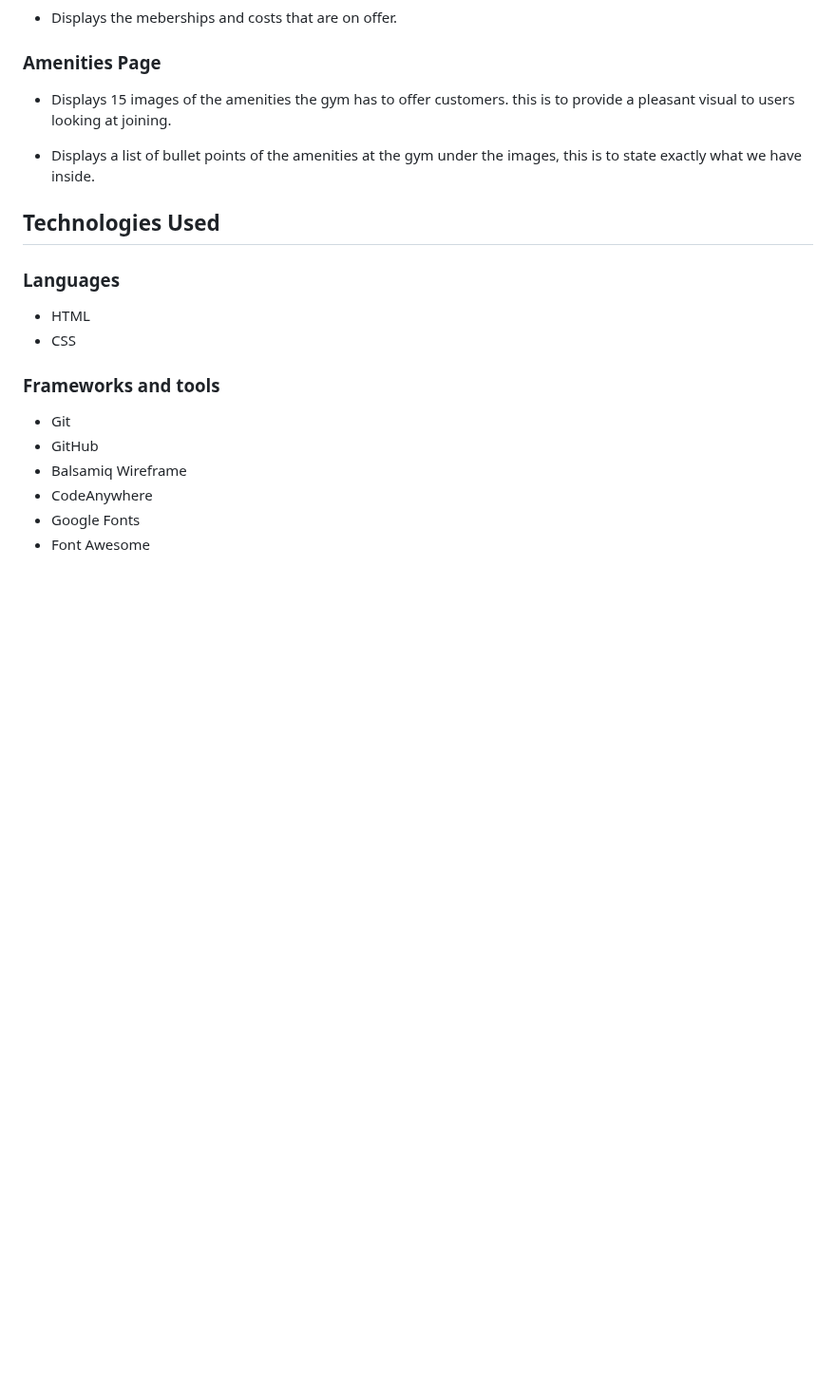
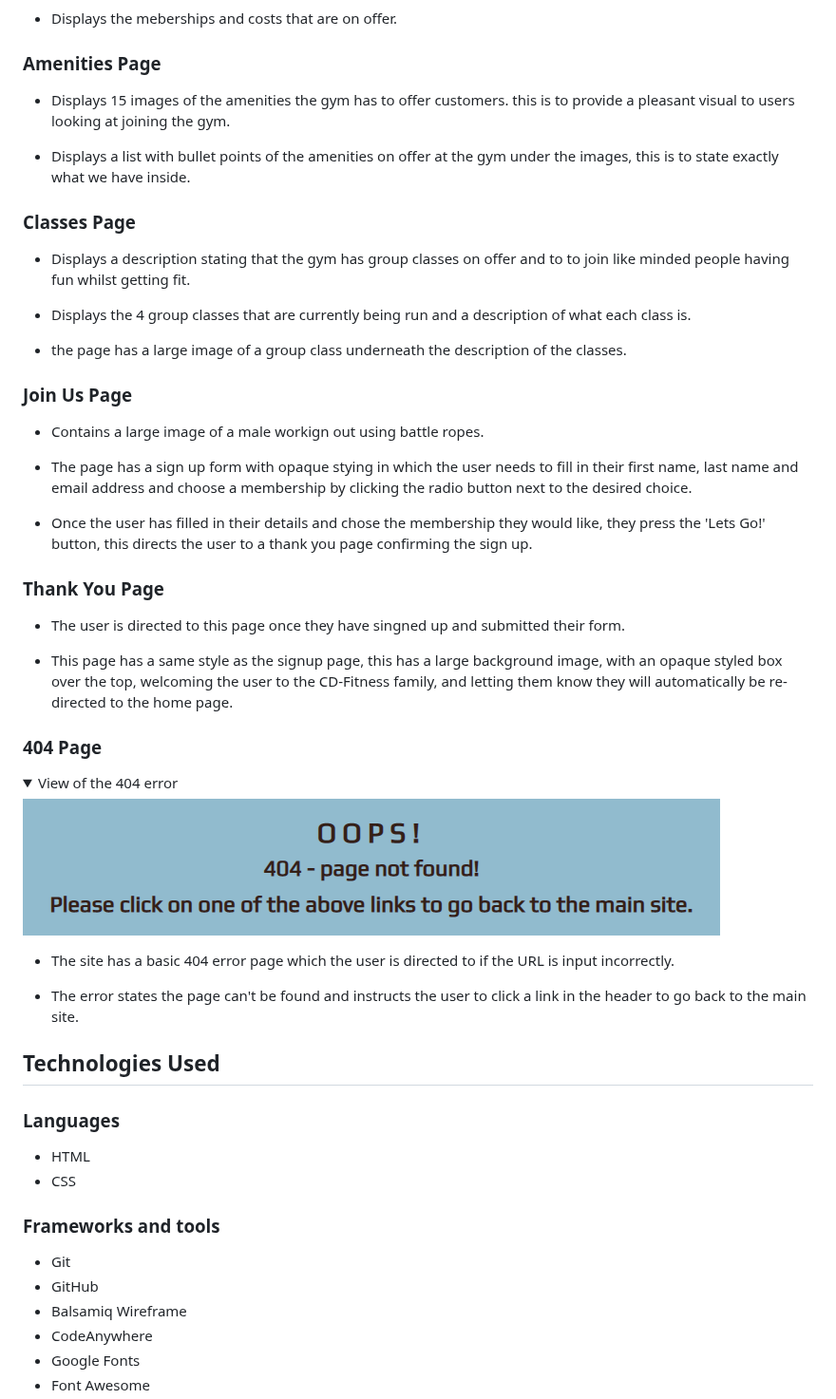
Before and after one commit to chrisdiggle1/CD-Fitness, a Markdown page: README.md, the part around one of its changes. Shown at 95% size. GitHub-like rendering; folded sections open; blank space fills up the shorter version.

Commit message:
update design section of the readme

```diff
--- a/README.md
+++ b/README.md
@@ -115,9 +143,42 @@ classes page to clearly state what classes we currently run.
 
 ### **Amenities Page**
 
-* Displays 15 images of the amenities the gym has to offer customers. this is  to provide a pleasant visual to users looking at joining.
+* Displays 15 images of the amenities the gym has to offer customers. this is  to provide a pleasant visual to users looking at joining the gym.
 
-* Displays a list of bullet points of the amenities at the gym under the images, this is to state exactly what we have inside.
+* Displays a list with bullet points of the amenities on offer at the gym under the images, this is to state exactly what we have inside.
+
+### **Classes Page**
+
+* Displays a description stating that the gym has group classes on offer and to to join like minded people having fun whilst getting fit.
+
+* Displays the 4 group classes that are currently being run and a description of what each class is.
+
+* the page has a large image of a group class underneath the description of the classes.
+
+### **Join Us Page**
+
+* Contains a large image of a male workign out using battle ropes.
+
+* The page has a sign up form with opaque stying in which the user needs to fill in their first name, last name and email address and choose a membership by clicking the radio button next to the desired choice.
+
+* Once the user has filled in their details and chose the membership they would like, they press the 'Lets Go!' button, this directs the user to a thank you page confirming the sign up.
+
+### **Thank You Page**
+
+* The user is directed to this page once they have singned up and submitted their form.
+
+* This page has a same style as the signup page, this has a large background image, with an opaque styled box over the top, welcoming the user to the CD-Fitness family, and letting them know they will automatically be re-directed to the home page.
+
+### **404 Page**
+
+<details>
+<summary>View of the 404 error</summary>
+<img src="documentation/error.PNG">
+</details>
+
+* The site has a basic 404 error page which the user is directed to if the URL is input incorrectly.
+
+* The error states the page can't be found and instructs the user to click a link in the header to go back to the main site.
 
 ## Technologies Used
 
```
Also changed, not shown: other parts of README.md (+63 -35 lines).
